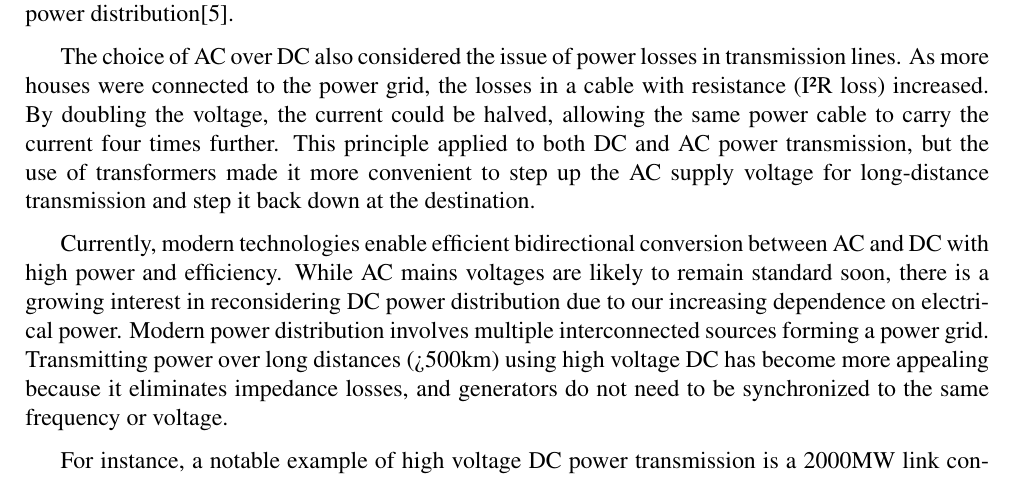
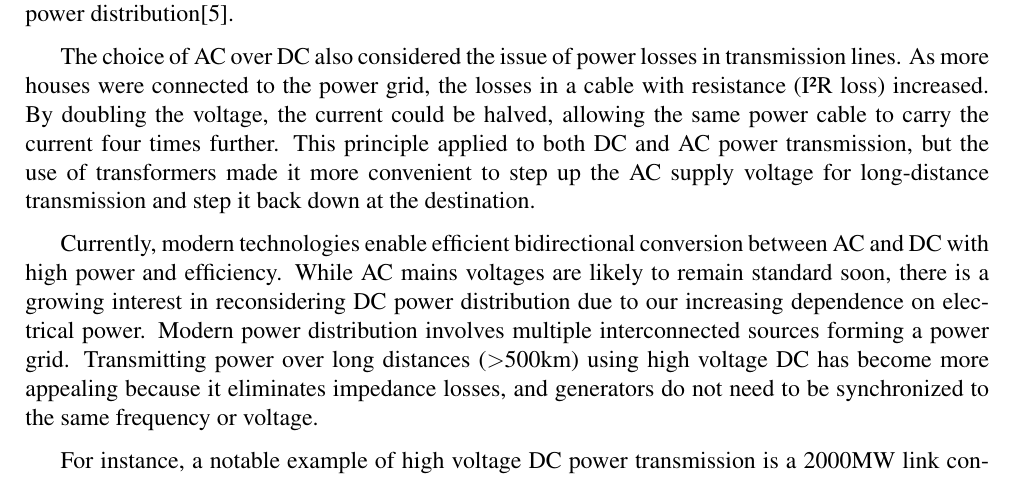
Before and after one commit to MennatAllahhxx/Fast-OFBC-Graduation-Project, a LaTeX book (AC_DC_Conversion/documentation/first_semester.tex): part of page 13 of 61, cut so that both start at the same text. Compiled offline with pdfLaTeX.

Commit message:
fixed greater-than symbol in intro

```diff
--- a/AC_DC_Conversion/documentation/first_semester.tex
+++ b/AC_DC_Conversion/documentation/first_semester.tex
@@ -36,7 +36,7 @@ One historical obstacle for DC power distribution was introduced by Thomas Ediso
 
 The choice of AC over DC also considered the issue of power losses in transmission lines. As more houses were connected to the power grid, the losses in a cable with resistance (I²R loss) increased. By doubling the voltage, the current could be halved, allowing the same power cable to carry the current four times further. This principle applied to both DC and AC power transmission, but the use of transformers made it more convenient to step up the AC supply voltage for long-distance transmission and step it back down at the destination.
 
-Currently, modern technologies enable efficient bidirectional conversion between AC and DC with high power and efficiency. While AC mains voltages are likely to remain standard soon, there is a growing interest in reconsidering DC power distribution due to our increasing dependence on electrical power. Modern power distribution involves multiple interconnected sources forming a power grid. Transmitting power over long distances (>500km) using high voltage DC has become more appealing because it eliminates impedance losses, and generators do not need to be synchronized to the same frequency or voltage.
+Currently, modern technologies enable efficient bidirectional conversion between AC and DC with high power and efficiency. While AC mains voltages are likely to remain standard soon, there is a growing interest in reconsidering DC power distribution due to our increasing dependence on electrical power. Modern power distribution involves multiple interconnected sources forming a power grid. Transmitting power over long distances (\(>\)500km) using high voltage DC has become more appealing because it eliminates impedance losses, and generators do not need to be synchronized to the same frequency or voltage.
 
 For instance, a notable example of high voltage DC power transmission is a 2000MW link connecting England and France. This interconnection allows the two countries to exchange power based on domestic demand, highlighting the advantages of high voltage DC in a modern power grid. As technology continues to evolve, the debate between AC and DC power distribution will persist, driven by factors such as efficiency, cost, and the demands of our increasingly interconnected and power-dependent world.
 %%%%%%%%%%%%%%%%%%%%%%%%%%%%%%%%%%%%%%%%%%%%%%%%%%%%%%%%%%%%%%%%%%%%%%%%%%%%%%%%%%%%%%%%%%%%
```
Also changed, not shown: AC_DC_Conversion/documentation/first_semester.bbl (deleted), AC_DC_Conversion/documentation/first_semester.pdf, 2 other files.
